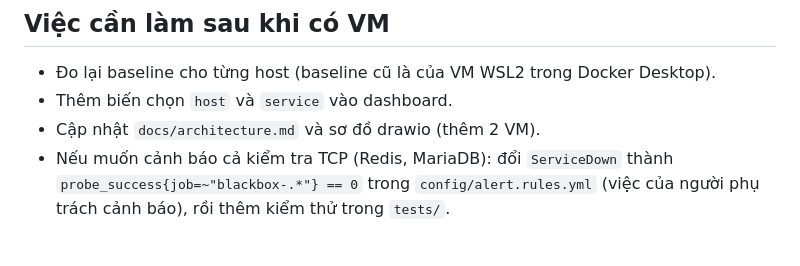
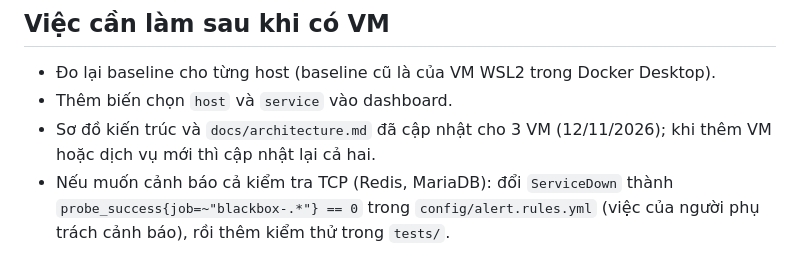
Before and after one commit to LeNhu1409/infrastructure-monitoring-system, a Markdown page: docs/vm-environment.md, the part around the change. Rendered like a GitHub page.

```diff
--- a/docs/vm-environment.md
+++ b/docs/vm-environment.md
@@ -54,7 +54,7 @@ vagrant provision vm-db    # chạy lại cài đặt trên VM đã có (ví d
 ## Việc cần làm sau khi có VM
 - Đo lại baseline cho từng host (baseline cũ là của VM WSL2 trong Docker Desktop).
 - Thêm biến chọn `host` và `service` vào dashboard.
-- Cập nhật `docs/architecture.md` và sơ đồ drawio (thêm 2 VM).
+- Sơ đồ kiến trúc và `docs/architecture.md` đã cập nhật cho 3 VM (12/11/2026); khi thêm VM hoặc dịch vụ mới thì cập nhật lại cả hai.
 - Nếu muốn cảnh báo cả kiểm tra TCP (Redis, MariaDB): đổi `ServiceDown` thành `probe_success{job=~"blackbox-.*"} == 0` trong `config/alert.rules.yml` (việc của người phụ trách cảnh báo), rồi thêm kiểm thử trong `tests/`.
 
 ## Lưu ý an toàn
```
Also changed, not shown: docs/architecture.md (+17 -6 lines), docs/architecture.drawio.png, 1 other file.
